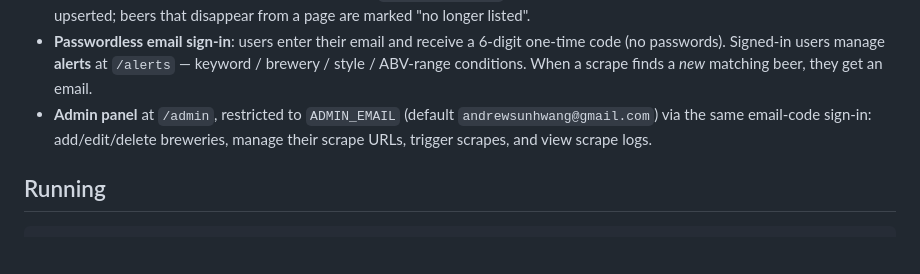
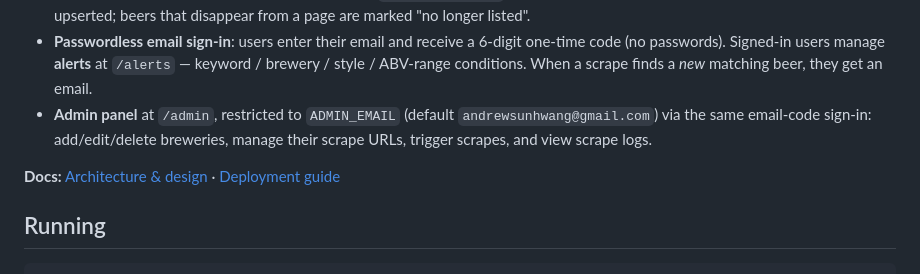
Before and after one commit to andrewsunhwang/East-Bay-Beer-Tracker, a Markdown page: README.md, the part around the change. Drawn GitHub-style; blank space fills up the shorter version.

```diff
--- a/README.md
+++ b/README.md
@@ -6,6 +6,8 @@ A website that tracks the beers currently offered by East Bay breweries.
 - **Daily scraping + LLM parsing**: every day (and on demand from the admin panel), the app fetches each brewery's configured URL(s), strips the HTML to text, and asks Claude (`claude-opus-4-8`, structured outputs) to extract the beer list. Beers are upserted; beers that disappear from a page are marked "no longer listed".
 - **Passwordless email sign-in**: users enter their email and receive a 6-digit one-time code (no passwords). Signed-in users manage **alerts** at `/alerts` — keyword / brewery / style / ABV-range conditions. When a scrape finds a *new* matching beer, they get an email.
 - **Admin panel** at `/admin`, restricted to `ADMIN_EMAIL` (default `andrewsunhwang@gmail.com`) via the same email-code sign-in: add/edit/delete breweries, manage their scrape URLs, trigger scrapes, and view scrape logs.
+
+**Docs:** [Architecture & design](docs/ARCHITECTURE.md) · [Deployment guide](docs/DEPLOYMENT.md)
 
 ## Running
 
```
Also changed, not shown: docs/ARCHITECTURE.md (added, +200 -0 lines), docs/DEPLOYMENT.md (added, +177 -0 lines).
